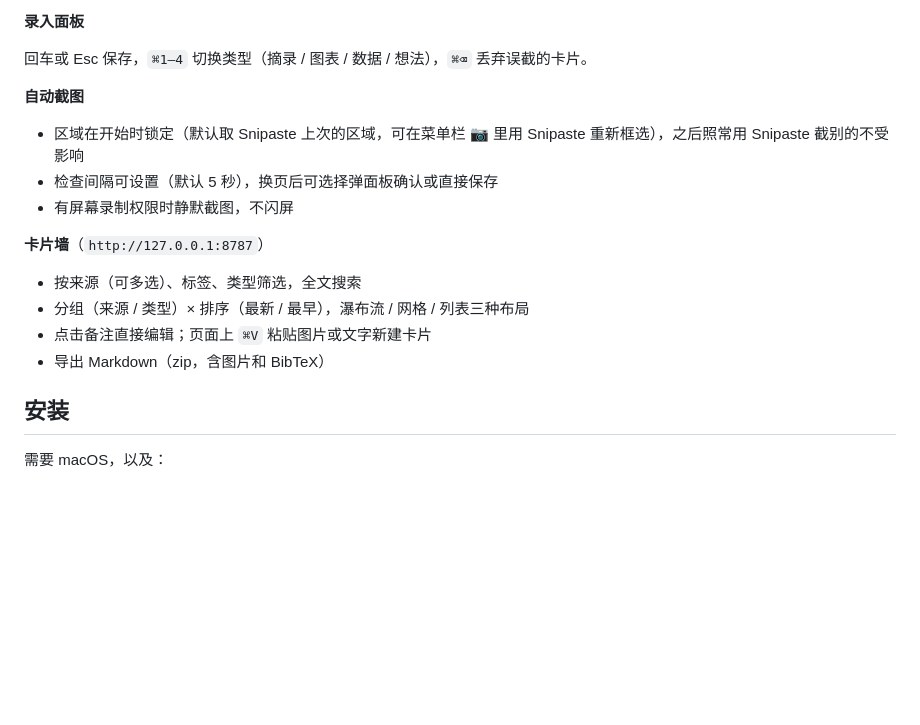
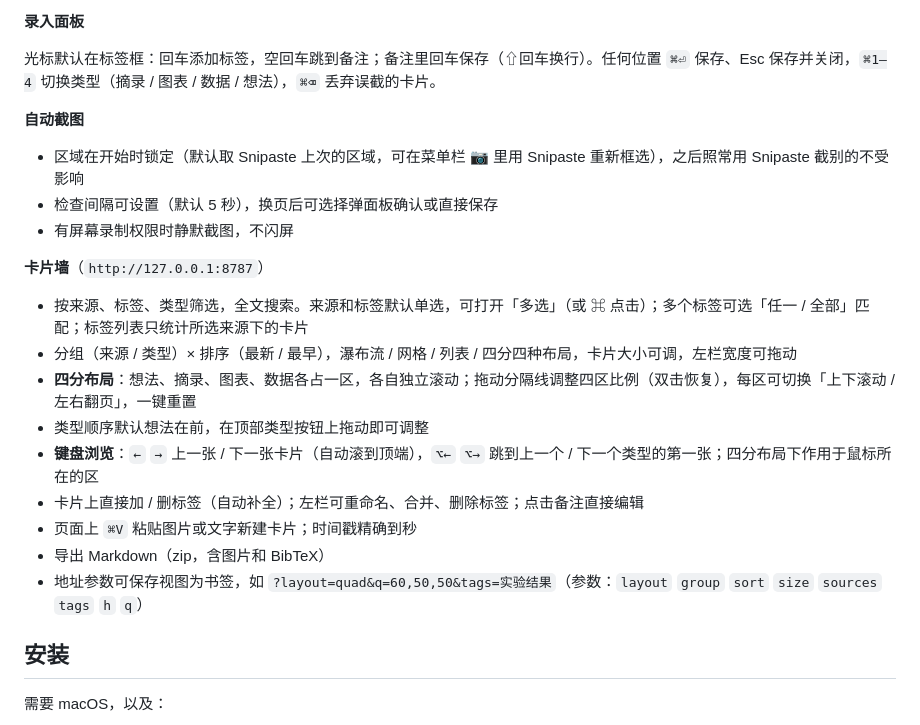
Before and after one commit to mia1460/papercards, a Markdown page: README.md, the part around the change. Drawn GitHub-style; blank space fills up the shorter version.

```diff
--- a/README.md
+++ b/README.md
@@ -50,7 +50,7 @@
 
 **录入面板**
 
-回车或 Esc 保存，`⌘1–4` 切换类型（摘录 / 图表 / 数据 / 想法），`⌘⌫` 丢弃误截的卡片。
+光标默认在标签框：回车添加标签，空回车跳到备注；备注里回车保存（⇧回车换行）。任何位置 `⌘⏎` 保存、Esc 保存并关闭，`⌘1–4` 切换类型（摘录 / 图表 / 数据 / 想法），`⌘⌫` 丢弃误截的卡片。
 
 **自动截图**
 
@@ -60,10 +60,15 @@
 
 **卡片墙**（`http://127.0.0.1:8787`）
 
-- 按来源（可多选）、标签、类型筛选，全文搜索
-- 分组（来源 / 类型）× 排序（最新 / 最早），瀑布流 / 网格 / 列表三种布局
-- 点击备注直接编辑；页面上 `⌘V` 粘贴图片或文字新建卡片
+- 按来源、标签、类型筛选，全文搜索。来源和标签默认单选，可打开「多选」（或 ⌘ 点击）；多个标签可选「任一 / 全部」匹配；标签列表只统计所选来源下的卡片
+- 分组（来源 / 类型）× 排序（最新 / 最早），瀑布流 / 网格 / 列表 / 四分四种布局，卡片大小可调，左栏宽度可拖动
+- **四分布局**：想法、摘录、图表、数据各占一区，各自独立滚动；拖动分隔线调整四区比例（双击恢复），每区可切换「上下滚动 / 左右翻页」，一键重置
+- 类型顺序默认想法在前，在顶部类型按钮上拖动即可调整
+- **键盘浏览**：`←` `→` 上一张 / 下一张卡片（自动滚到顶端），`⌥←` `⌥→` 跳到上一个 / 下一个类型的第一张；四分布局下作用于鼠标所在的区
+- 卡片上直接加 / 删标签（自动补全）；左栏可重命名、合并、删除标签；点击备注直接编辑
+- 页面上 `⌘V` 粘贴图片或文字新建卡片；时间戳精确到秒
 - 导出 Markdown（zip，含图片和 BibTeX）
+- 地址参数可保存视图为书签，如 `?layout=quad&q=60,50,50&tags=实验结果`（参数：`layout` `group` `sort` `size` `sources` `tags` `h` `q`）
 
 ## 安装
 
```
Also changed, not shown: README.en.md (+9 -4 lines).
